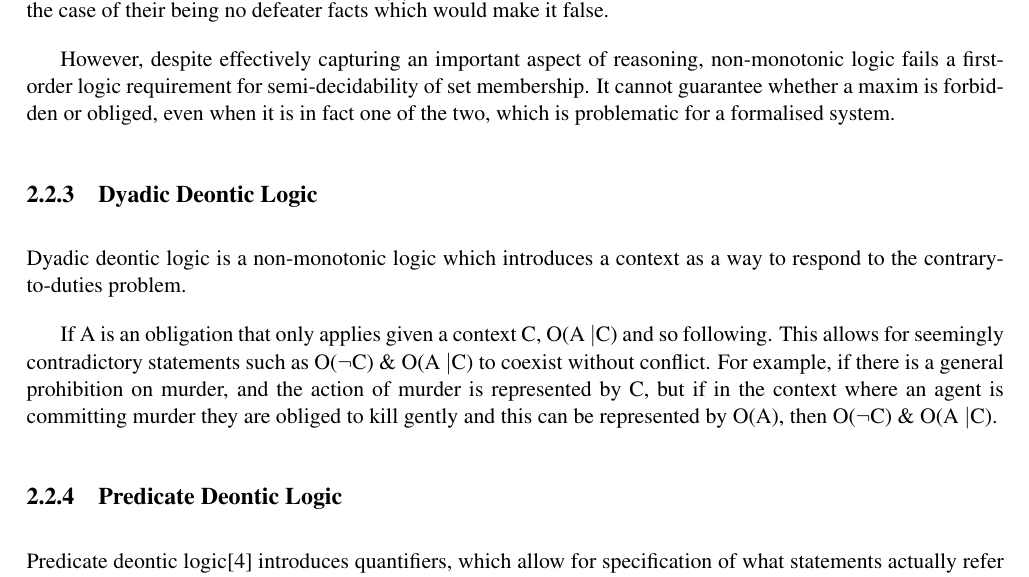
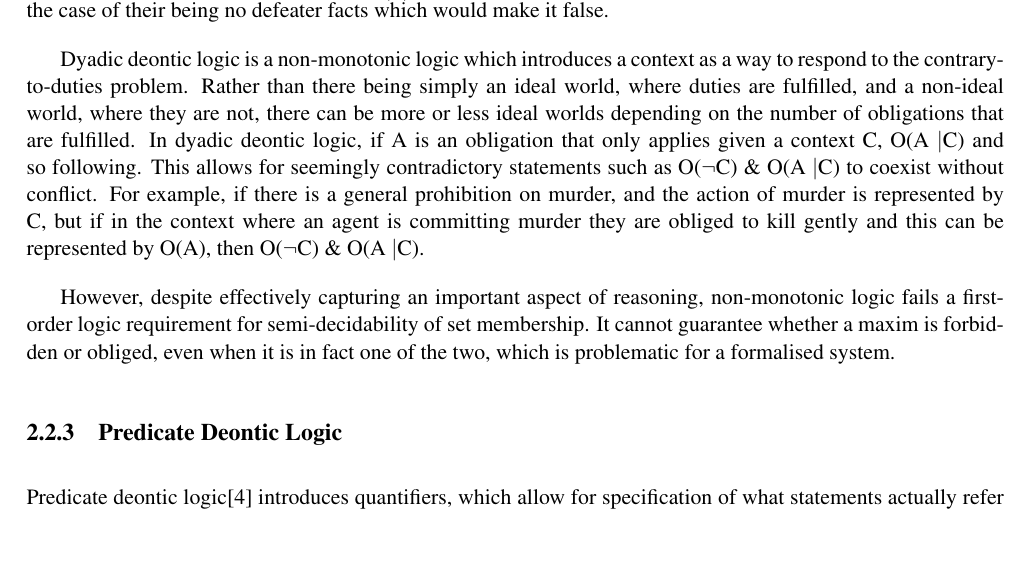
Before and after one commit to empleished/deontobot, a LaTeX thesis (dissertation/l4proj.tex): part of page 8 of 17, cut so that both start at the same text, the shorter picture padded with empty space. Compiled offline with pdfLaTeX.

Commit message:
updated lit review

```diff
--- a/dissertation/l4proj.tex
+++ b/dissertation/l4proj.tex
@@ -78,14 +78,11 @@ Standard deontic logic faces the contrary-to-duties problem. It is not implausib
 Non-monotonic deontic logic introduces consistency\cite{Powers}. This is useful both for dealing with conflicting obligations and for handling conditional obligations\cite{Horty}. Following Reiter's symbolisation of default logic\cite{Reiter}, if A is an obligation, and C is some condition that A must be consistent with in order to hold, \( \frac{C : O(A)}{O(A)} \). This also neatly handles the contrary-to-duties problem; if there is a general prohibition on murder, and the action of murder is represented by C, but if in the context where an agent is committing murder they are obliged to kill gently and this can be represented by O(A), then \( \frac{C : O(A)}{O(A)} \). The justification is the same as the conclusion, and is true only in the case of their being no defeater facts which would make it false.
+
+
+Dyadic deontic logic is a non-monotonic logic which introduces a context as a way to respond to the contrary-to-duties problem. Rather than there being simply an ideal world, where duties are fulfilled, and a non-ideal world, where they are not, there can be more or less ideal worlds depending on the number of obligations that are fulfilled. In dyadic deontic logic, if A is an obligation that only applies given a context C, O(A \textbar C) and so following. This allows for seemingly contradictory statements such as O(\( \neg \)C) \& O(A \textbar C) to coexist without conflict. For example, if there is a general prohibition on murder, and the action of murder is represented by C, but if in the context where an agent is committing murder they are obliged to kill gently and this can be represented by O(A), then O(\( \neg \)C) \& O(A \textbar C).
 
 However, despite effectively capturing an important aspect of reasoning, non-monotonic logic fails a first-order logic requirement for semi-decidability of set membership. It cannot guarantee whether a maxim is forbidden or obliged, even when it is in fact one of the two, which is problematic for a formalised system.
 
-\subsection{Dyadic Deontic Logic}
-Dyadic deontic logic is a non-monotonic logic which introduces a context as a way to respond to the contrary-to-duties problem.
-%explain what is meant by a context - ideal and non-ideal worlds
-
-If A is an obligation that only applies given a context C, O(A \textbar C) and so following. This allows for seemingly contradictory statements such as O(\( \neg \)C) \& O(A \textbar C) to coexist without conflict. For example, if there is a general prohibition on murder, and the action of murder is represented by C, but if in the context where an agent is committing murder they are obliged to kill gently and this can be represented by O(A), then O(\( \neg \)C) \& O(A \textbar C).
-
-\subsection{Predicate Deontic Logic}%explain the ranging, why this is useful generally and for deontic logic
+\subsection{Predicate Deontic Logic}
 Predicate deontic logic\cite{predicate} introduces quantifiers, which allow for specification of what statements actually refer to. Statements can range over all members of a group, (at least) one member of a group, no members of a group or not all members of a group. If x is some agent and A is some obligation incumbent upon all of x, \( \forall{x(O(A))} \). For example, the general prohibition on murder, (A), which applies to all rational beings, (x), can be represented as \( \forall{x(O( \neg A))} \). To show the distinction, if all citizens (x) are obliged not to murder, but officers of the law (y) are permitted to murder in certain cases, this can be represented as \( \forall{x(O( \neg A))} \) \& \( \forall{y( \neg O( \neg A) \& \neg O(A)} \). These are not contradictory maxims in predicate logic.
 
 \section{Applications of Deontic Logic}
```
Also changed, not shown: dissertation/l4proj.tex (2 more changed lines).
